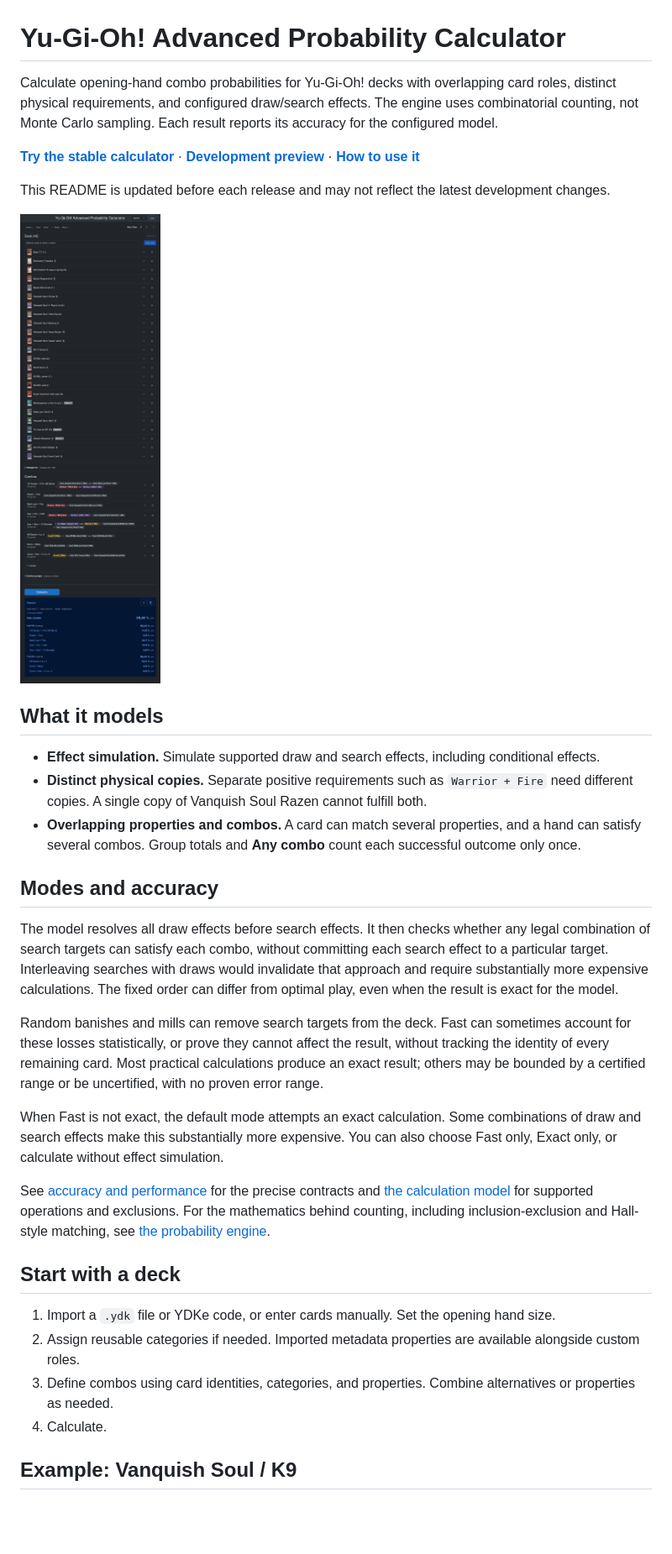
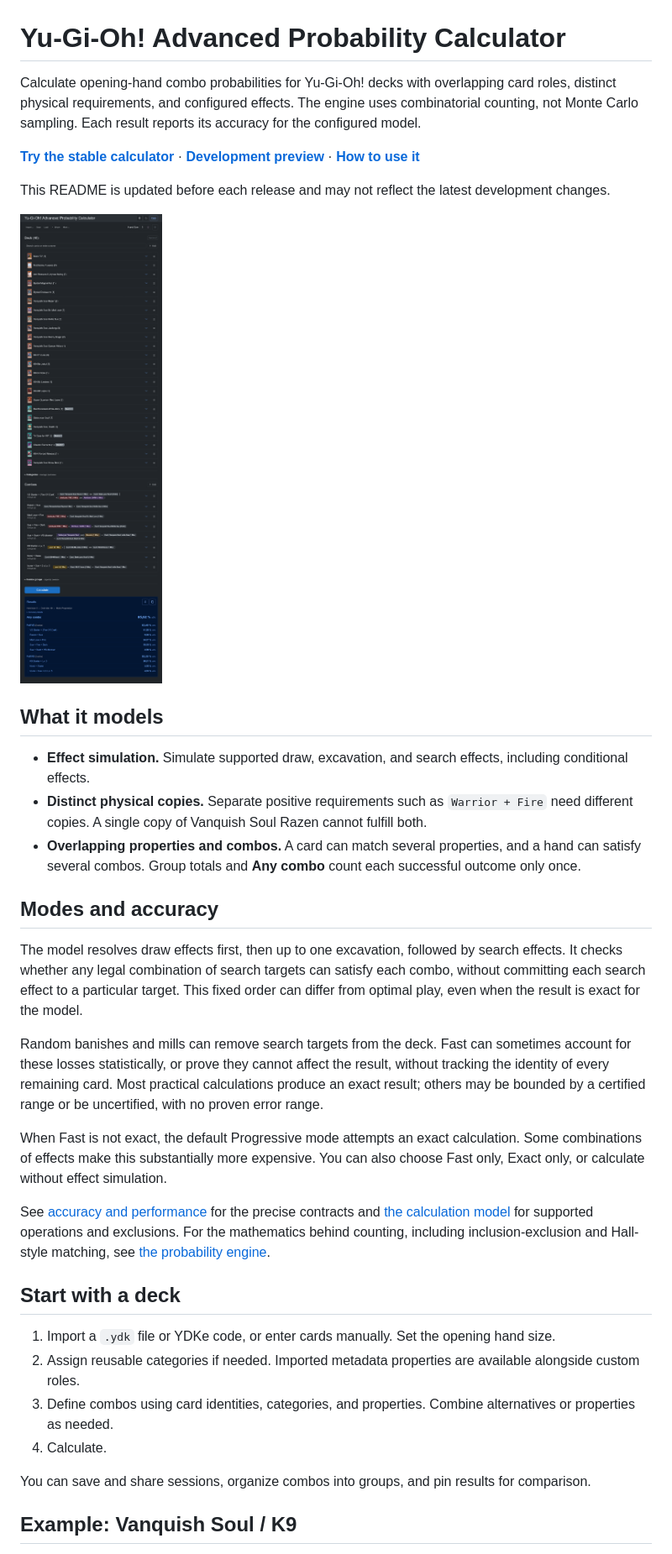
Before and after one commit to SeyTi01/ygo-advanced-probability-calculator-web, a Markdown page: README.md, the part around the change printed below. Shown: that part at 84% size. Drawn GitHub-style; pictures changed too: YGOProbabilityCalculatorBlazor/Assets/probability_calculator_example.png; blank space fills up the shorter version.

Commit message:
Refresh README and example screenshot

```diff
--- a/README.md
+++ b/README.md
@@ -1,6 +1,6 @@
 # Yu-Gi-Oh! Advanced Probability Calculator
 
-Calculate opening-hand combo probabilities for Yu-Gi-Oh! decks with overlapping card roles, distinct physical requirements, and configured draw/search effects. The engine uses combinatorial counting, not Monte Carlo sampling. Each result reports its accuracy for the configured model.
+Calculate opening-hand combo probabilities for Yu-Gi-Oh! decks with overlapping card roles, distinct physical requirements, and configured effects. The engine uses combinatorial counting, not Monte Carlo sampling. Each result reports its accuracy for the configured model.
 
 **[Try the stable calculator](https://ygo-calculator.pages.dev/)** · **[Development preview](https://dev.ygo-calculator.pages.dev/)** · **[How to use it](https://dev.ygo-calculator.pages.dev/help)**
 
@@ -10,17 +10,17 @@ This README is updated before each release and may not reflect the latest develo
 
 ## What it models
 
-- **Effect simulation.** Simulate supported draw and search effects, including conditional effects.
+- **Effect simulation.** Simulate supported draw, excavation, and search effects, including conditional effects.
 - **Distinct physical copies.** Separate positive requirements such as `Warrior + Fire` need different copies. A single copy of Vanquish Soul Razen cannot fulfill both.
 - **Overlapping properties and combos.** A card can match several properties, and a hand can satisfy several combos. Group totals and **Any combo** count each successful outcome only once.
 
 ## Modes and accuracy
 
-The model resolves all draw effects before search effects. It then checks whether any legal combination of search targets can satisfy each combo, without committing each search effect to a particular target. Interleaving searches with draws would invalidate that approach and require substantially more expensive calculations. The fixed order can differ from optimal play, even when the result is exact for the model.
+The model resolves draw effects first, then up to one excavation, followed by search effects. It checks whether any legal combination of search targets can satisfy each combo, without committing each search effect to a particular target. This fixed order can differ from optimal play, even when the result is exact for the model.
 
 Random banishes and mills can remove search targets from the deck. Fast can sometimes account for these losses statistically, or prove they cannot affect the result, without tracking the identity of every remaining card. Most practical calculations produce an exact result; others may be bounded by a certified range or be uncertified, with no proven error range.
 
-When Fast is not exact, the default mode attempts an exact calculation. Some combinations of draw and search effects make this substantially more expensive. You can also choose Fast only, Exact only, or calculate without effect simulation.
+When Fast is not exact, the default Progressive mode attempts an exact calculation. Some combinations of effects make this substantially more expensive. You can also choose Fast only, Exact only, or calculate without effect simulation.
 
 See [accuracy and performance](docs/accuracy-and-performance.md) for the precise contracts and [the calculation model](docs/calculation-model.md) for supported operations and exclusions. For the mathematics behind counting, including inclusion-exclusion and Hall-style matching, see [the probability engine](docs/probability-engine.md).
 
@@ -31,6 +31,8 @@ See [accuracy and performance](docs/accuracy-and-performance.md) for the precise
 3. Define combos using card identities, categories, and properties. Combine alternatives or properties as needed.
 4. Calculate.
 
+You can save and share sessions, organize combos into groups, and pin results for comparison.
+
 ## Example: Vanquish Soul / K9
 
 The bundled session shows how to define Vanquish Soul and K9 combos using card identities and properties, including alternatives such as `VS Starter + (Fire OR Dark)`. With all combos active, the exact chance of reaching any combo is **85.92%**. Open the [Help page](https://dev.ygo-calculator.pages.dev/help) and choose **Try It with Example Data** to explore the setup.
```
Also changed, not shown: other parts of README.md (+3 -11 lines).
